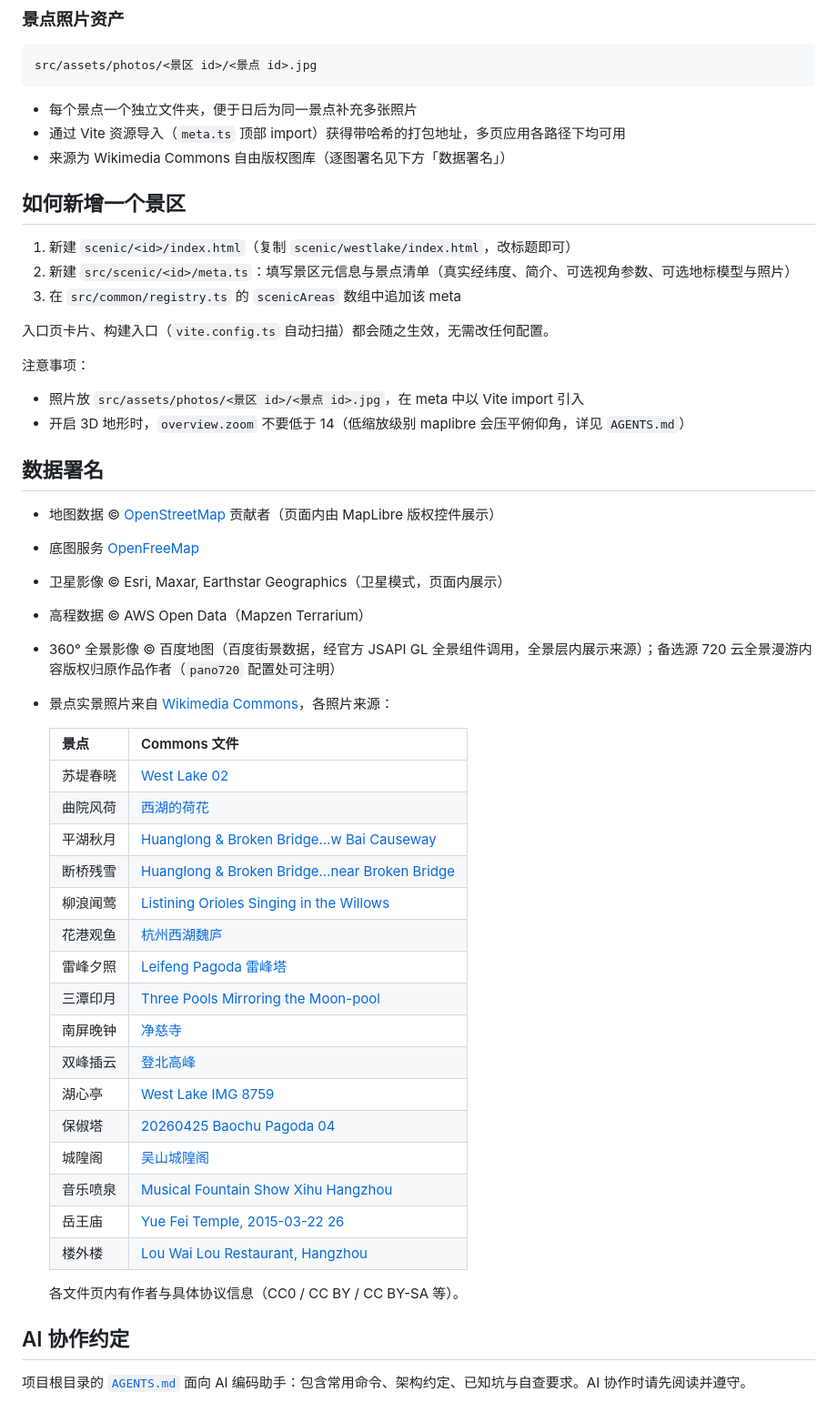
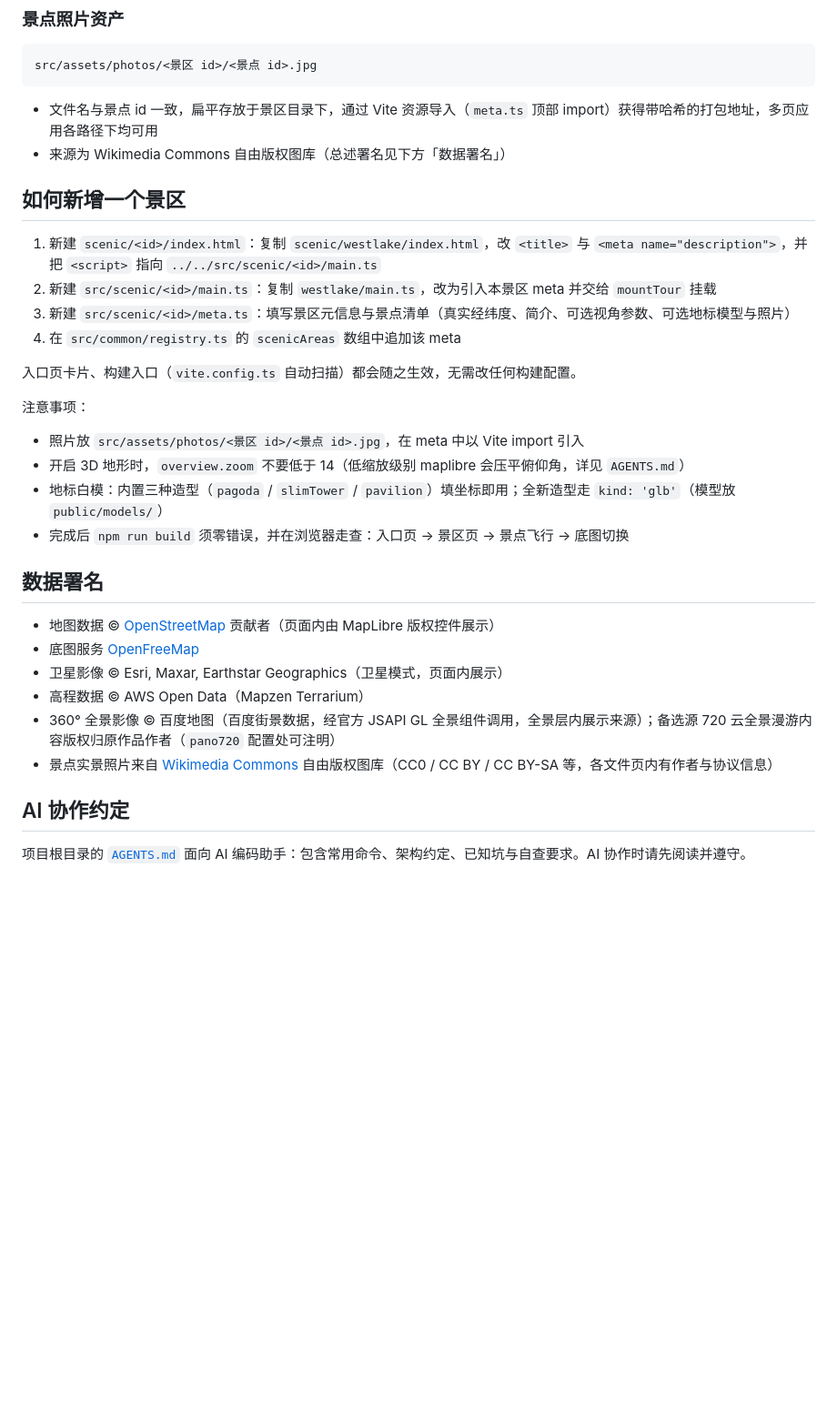
Before and after one commit to wsqww/panoscape, a Markdown page: README.md, the part around the change. Shown at 91% size. GitHub-like rendering; blank space fills up the shorter version.

Commit message:
docs: 新增景区流程补全 main.ts 步骤，简化照片署名

````diff
--- a/README.md
+++ b/README.md
@@ -117,22 +117,24 @@ panoscape/
 src/assets/photos/<景区 id>/<景点 id>.jpg
 ```
 
-- 每个景点一个独立文件夹，便于日后为同一景点补充多张照片
-- 通过 Vite 资源导入（`meta.ts` 顶部 import）获得带哈希的打包地址，多页应用各路径下均可用
-- 来源为 Wikimedia Commons 自由版权图库（逐图署名见下方「数据署名」）
+- 文件名与景点 id 一致，扁平存放于景区目录下，通过 Vite 资源导入（`meta.ts` 顶部 import）获得带哈希的打包地址，多页应用各路径下均可用
+- 来源为 Wikimedia Commons 自由版权图库（总述署名见下方「数据署名」）
 
 ## 如何新增一个景区
 
-1. 新建 `scenic/<id>/index.html`（复制 `scenic/westlake/index.html`，改标题即可）
-2. 新建 `src/scenic/<id>/meta.ts`：填写景区元信息与景点清单（真实经纬度、简介、可选视角参数、可选地标模型与照片）
-3. 在 `src/common/registry.ts` 的 `scenicAreas` 数组中追加该 meta
+1. 新建 `scenic/<id>/index.html`：复制 `scenic/westlake/index.html`，改 `<title>` 与 `<meta name="description">`，并把 `<script>` 指向 `../../src/scenic/<id>/main.ts`
+2. 新建 `src/scenic/<id>/main.ts`：复制 `westlake/main.ts`，改为引入本景区 meta 并交给 `mountTour` 挂载
+3. 新建 `src/scenic/<id>/meta.ts`：填写景区元信息与景点清单（真实经纬度、简介、可选视角参数、可选地标模型与照片）
+4. 在 `src/common/registry.ts` 的 `scenicAreas` 数组中追加该 meta
 
-入口页卡片、构建入口（`vite.config.ts` 自动扫描）都会随之生效，无需改任何配置。
+入口页卡片、构建入口（`vite.config.ts` 自动扫描）都会随之生效，无需改任何构建配置。
 
 注意事项：
 
 - 照片放 `src/assets/photos/<景区 id>/<景点 id>.jpg`，在 meta 中以 Vite import 引入
 - 开启 3D 地形时，`overview.zoom` 不要低于 14（低缩放级别 maplibre 会压平俯仰角，详见 `AGENTS.md`）
+- 地标白模：内置三种造型（`pagoda` / `slimTower` / `pavilion`）填坐标即用；全新造型走 `kind: 'glb'`（模型放 `public/models/`）
+- 完成后 `npm run build` 须零错误，并在浏览器走查：入口页 → 景区页 → 景点飞行 → 底图切换
 
 ## 数据署名
 
@@ -141,28 +143,7 @@ src/assets/photos/<景区 id>/<景点 id>.jpg
 - 卫星影像 © Esri, Maxar, Earthstar Geographics（卫星模式，页面内展示）
 - 高程数据 © AWS Open Data（Mapzen Terrarium）
 - 360° 全景影像 © 百度地图（百度街景数据，经官方 JSAPI GL 全景组件调用，全景层内展示来源）；备选源 720 云全景漫游内容版权归原作品作者（`pano720` 配置处可注明）
-- 景点实景照片来自 [Wikimedia Commons](https://commons.wikimedia.org/)，各照片来源：
-
-  | 景点 | Commons 文件 |
-  |---|---|
-  | 苏堤春晓 | [West Lake 02](https://commons.wikimedia.org/wiki/File:West_Lake_02.jpg) |
-  | 曲院风荷 | [西湖的荷花](https://commons.wikimedia.org/wiki/File:西湖的荷花_-_panoramio.jpg) |
-  | 平湖秋月 | [Huanglong & Broken Bridge…w Bai Causeway](https://commons.wikimedia.org/wiki/File:Huanglong_&_Broken_Bridge_-_Hangzhou_City_&_West_Lake_w_Bai_Causeway_w_North_Inner_West_Lake.jpg) |
-  | 断桥残雪 | [Huanglong & Broken Bridge…near Broken Bridge](https://commons.wikimedia.org/wiki/File:Huanglong_&_Broken_Bridge_-_Hangzhou_City_&_West_Lake_near_Broken_Bridge.jpg) |
-  | 柳浪闻莺 | [Listining Orioles Singing in the Willows](https://commons.wikimedia.org/wiki/File:Listining_Orioles_Singing_in_the_Willows-chinese.jpg) |
-  | 花港观鱼 | [杭州西湖魏庐](https://commons.wikimedia.org/wiki/File:杭州西湖魏庐,_2011-01-31.jpg) |
-  | 雷峰夕照 | [Leifeng Pagoda 雷峰塔](https://commons.wikimedia.org/wiki/File:Leifeng_Pagoda_雷峰塔_-_panoramio.jpg) |
-  | 三潭印月 | [Three Pools Mirroring the Moon-pool](https://commons.wikimedia.org/wiki/File:Three_Pools_Mirroring_the_Moon-pool.JPG) |
-  | 南屏晚钟 | [净慈寺](https://commons.wikimedia.org/wiki/File:净慈寺.jpg) |
-  | 双峰插云 | [登北高峰](https://commons.wikimedia.org/wiki/File:登北高峰_-_panoramio.jpg) |
-  | 湖心亭 | [West Lake IMG 8759](https://commons.wikimedia.org/wiki/File:West_Lake_IMG_8759_huxin_pavillion_island.jpg) |
-  | 保俶塔 | [20260425 Baochu Pagoda 04](https://commons.wikimedia.org/wiki/File:20260425_Baochu_Pagoda_04.jpg) |
-  | 城隍阁 | [吴山城隍阁](https://commons.wikimedia.org/wiki/File:吴山城隍阁.jpg) |
-  | 音乐喷泉 | [Musical Fountain Show Xihu Hangzhou](https://commons.wikimedia.org/wiki/File:2014.11.21.193209_Musical_Fountain_Show_Xihu_Hangzhou.jpg) |
-  | 岳王庙 | [Yue Fei Temple, 2015-03-22 26](https://commons.wikimedia.org/wiki/File:Yue_Fei_Temple,_2015-03-22_26.jpg) |
-  | 楼外楼 | [Lou Wai Lou Restaurant, Hangzhou](https://commons.wikimedia.org/wiki/File:Lou_Wai_Lou_Restaurant,_Hangzhou.jpg) |
-
-  各文件页内有作者与具体协议信息（CC0 / CC BY / CC BY-SA 等）。
+- 景点实景照片来自 [Wikimedia Commons](https://commons.wikimedia.org/) 自由版权图库（CC0 / CC BY / CC BY-SA 等，各文件页内有作者与协议信息）
 
 ## AI 协作约定
 
````
Also changed, not shown: AGENTS.md (+13 -7 lines).
